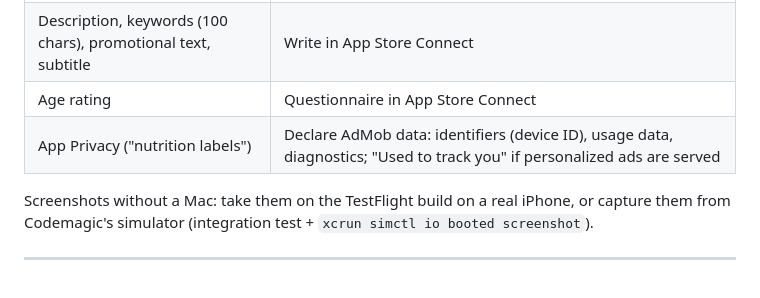
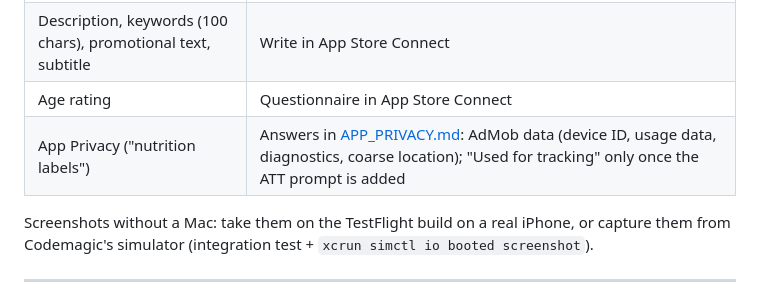
Before and after one commit to ashishsonu2000/streakflow, a Markdown page: docs/IOS_LAUNCH.md, the part around the change. GitHub-like rendering.

Commit message:
Add App Store App Privacy questionnaire answers
Co-Authored-By: Claude Opus 5.5 <noreply@anthropic.com>

```diff
--- a/docs/IOS_LAUNCH.md
+++ b/docs/IOS_LAUNCH.md
@@ -97,7 +97,7 @@ has **no hosted macOS runners** — jobs tagged `saas-macos-medium-m1` fail with
 | Terms of Use (EULA) | Required for auto-renewing subscriptions — link Apple's standard EULA or `terms.html` in the app description |
 | Description, keywords (100 chars), promotional text, subtitle | Write in App Store Connect |
 | Age rating | Questionnaire in App Store Connect |
-| App Privacy ("nutrition labels") | Declare AdMob data: identifiers (device ID), usage data, diagnostics; "Used to track you" if personalized ads are served |
+| App Privacy ("nutrition labels") | Answers in [APP_PRIVACY.md](APP_PRIVACY.md): AdMob data (device ID, usage data, diagnostics, coarse location); "Used for tracking" only once the ATT prompt is added |
 
 Screenshots without a Mac: take them on the TestFlight build on a real iPhone,
 or capture them from Codemagic's simulator (integration test + `xcrun simctl
```
Also changed, not shown: docs/APP_PRIVACY.md (added, +69 -0 lines).
